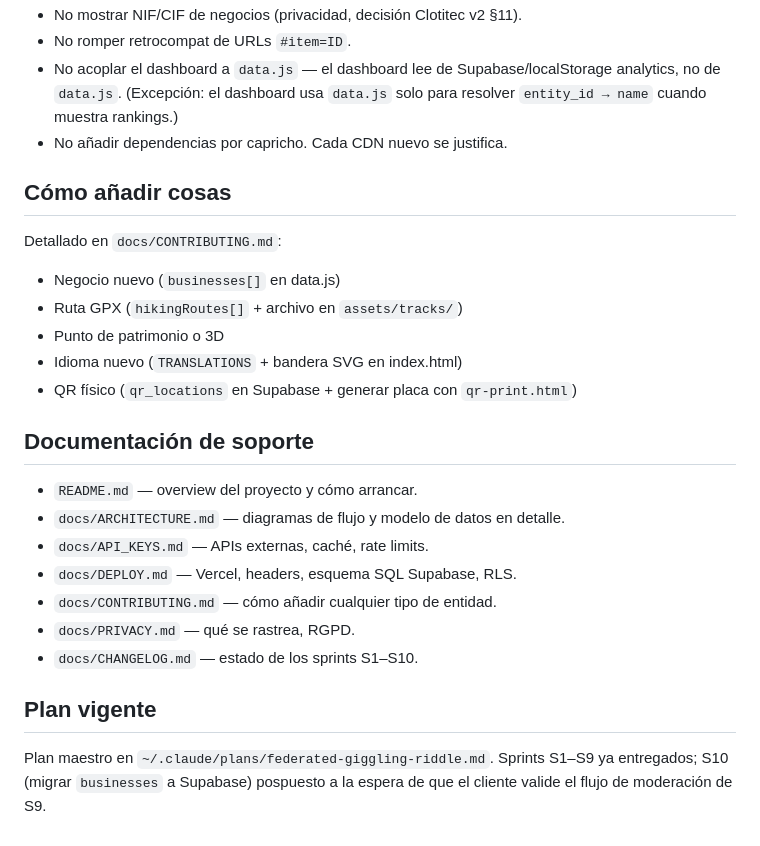
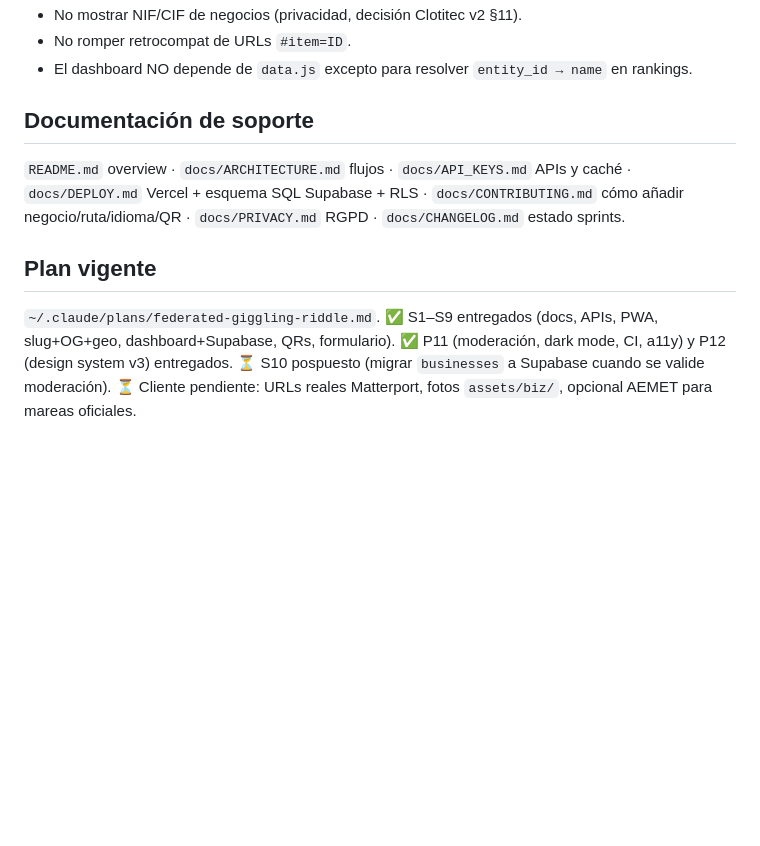
Before and after one commit to clotitec/descubre-bareyo-v2, a Markdown page: CLAUDE.md, the part around one of its changes. GitHub-like rendering; blank space fills up the shorter version.

```diff
--- a/CLAUDE.md
+++ b/CLAUDE.md
@@ -117,27 +92,11 @@ La anon key de Supabase **no es secret estricto**: va al cliente y la seguridad
 - No mostrar NIF/CIF de negocios (privacidad, decisión Clotitec v2 §11).
 - No romper retrocompat de URLs `#item=ID`.
-- No acoplar el dashboard a `data.js` — el dashboard lee de Supabase/localStorage analytics, no de `data.js`. (Excepción: el dashboard usa `data.js` solo para resolver `entity_id → name` cuando muestra rankings.)
-- No añadir dependencias por capricho. Cada CDN nuevo se justifica.
-
-## Cómo añadir cosas
-
-Detallado en `docs/CONTRIBUTING.md`:
-- Negocio nuevo (`businesses[]` en data.js)
-- Ruta GPX (`hikingRoutes[]` + archivo en `assets/tracks/`)
-- Punto de patrimonio o 3D
-- Idioma nuevo (`TRANSLATIONS` + bandera SVG en index.html)
-- QR físico (`qr_locations` en Supabase + generar placa con `qr-print.html`)
+- El dashboard NO depende de `data.js` excepto para resolver `entity_id → name` en rankings.
 
 ## Documentación de soporte
 
-- `README.md` — overview del proyecto y cómo arrancar.
-- `docs/ARCHITECTURE.md` — diagramas de flujo y modelo de datos en detalle.
-- `docs/API_KEYS.md` — APIs externas, caché, rate limits.
-- `docs/DEPLOY.md` — Vercel, headers, esquema SQL Supabase, RLS.
-- `docs/CONTRIBUTING.md` — cómo añadir cualquier tipo de entidad.
-- `docs/PRIVACY.md` — qué se rastrea, RGPD.
-- `docs/CHANGELOG.md` — estado de los sprints S1–S10.
+`README.md` overview · `docs/ARCHITECTURE.md` flujos · `docs/API_KEYS.md` APIs y caché · `docs/DEPLOY.md` Vercel + esquema SQL Supabase + RLS · `docs/CONTRIBUTING.md` cómo añadir negocio/ruta/idioma/QR · `docs/PRIVACY.md` RGPD · `docs/CHANGELOG.md` estado sprints.
 
 ## Plan vigente
 
-Plan maestro en `~/.claude/plans/federated-giggling-riddle.md`. Sprints S1–S9 ya entregados; S10 (migrar `businesses` a Supabase) pospuesto a la espera de que el cliente valide el flujo de moderación de S9.
+`~/.claude/plans/federated-giggling-riddle.md`. ✅ S1–S9 entregados (docs, APIs, PWA, slug+OG+geo, dashboard+Supabase, QRs, formulario). ✅ P11 (moderación, dark mode, CI, a11y) y P12 (design system v3) entregados. ⏳ S10 pospuesto (migrar `businesses` a Supabase cuando se valide moderación). ⏳ Cliente pendiente: URLs reales Matterport, fotos `assets/biz/`, opcional AEMET para mareas oficiales.
```
Also changed, not shown: other parts of CLAUDE.md (+57 -82 lines).
